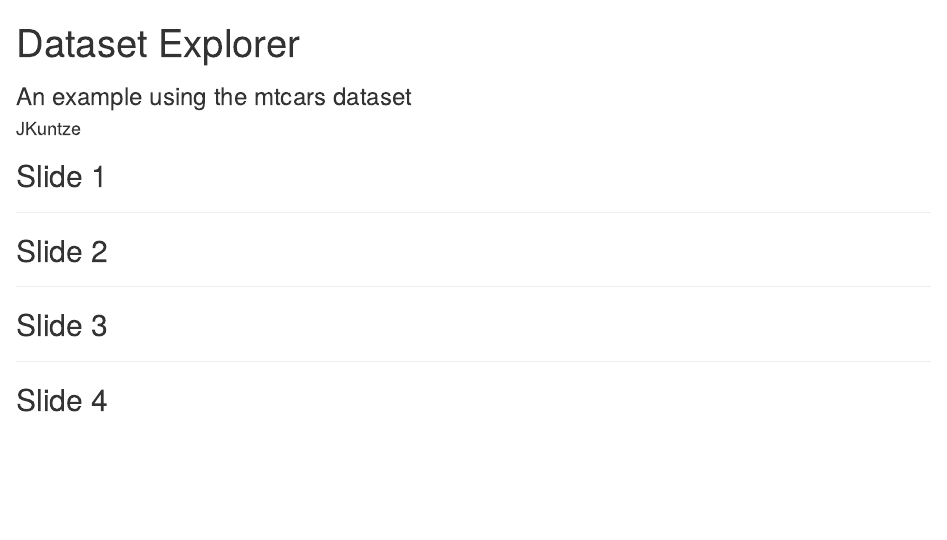
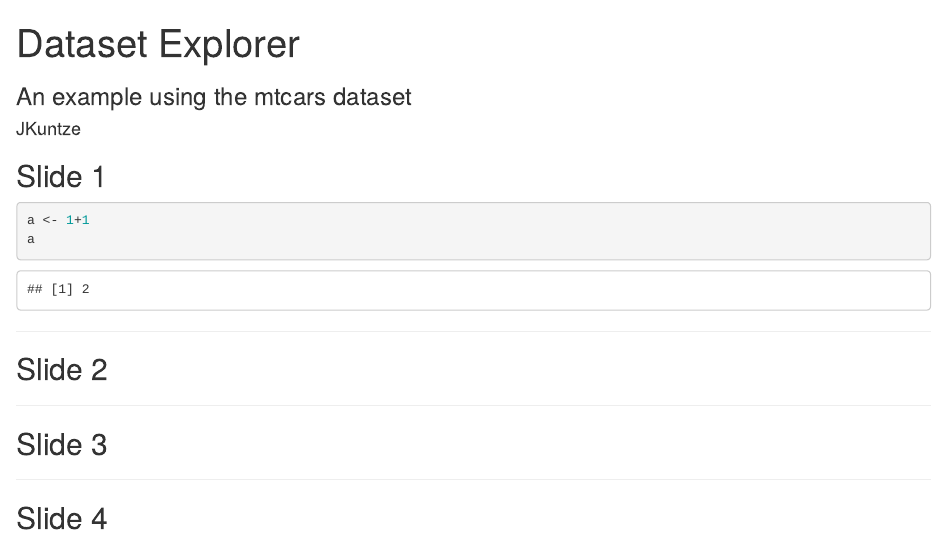
Before and after one commit to jkuntze/DDP_slidify, an R Markdown document (index.Rmd): the page in a window 1100 px wide, from its top. Rendered offline with R 4.5, knitr and Pandoc, with nearby package versions.

Commit message:
publishing deck

````diff
--- a/index.Rmd
+++ b/index.Rmd
@@ -12,6 +12,11 @@ knit        : slidify::knit2slides
 ---
 
 ## Slide 1
+
+```{r test, echo=TRUE}
+a <- 1+1
+a
+```
 
 ---
 
````
Also changed, not shown: index.html, index.md.
